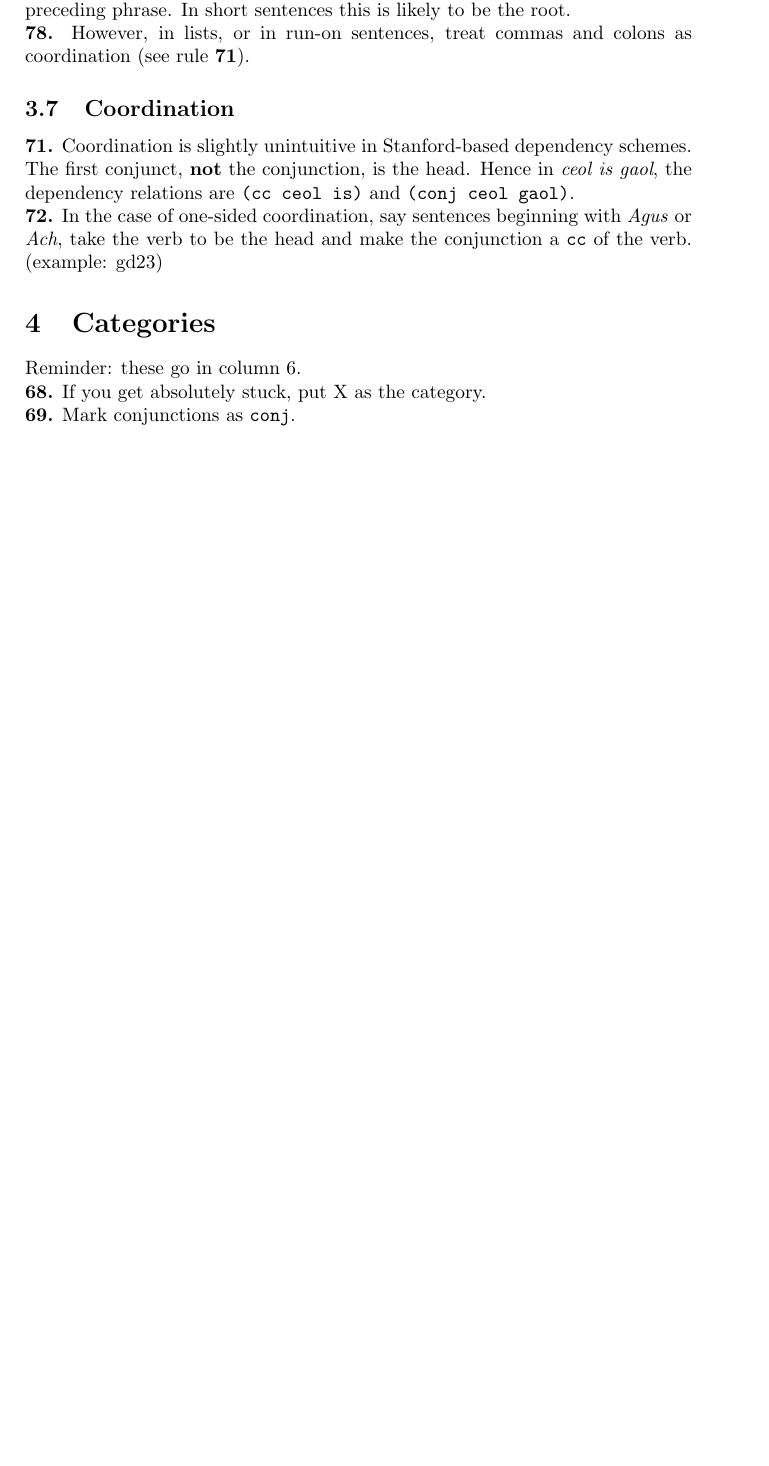
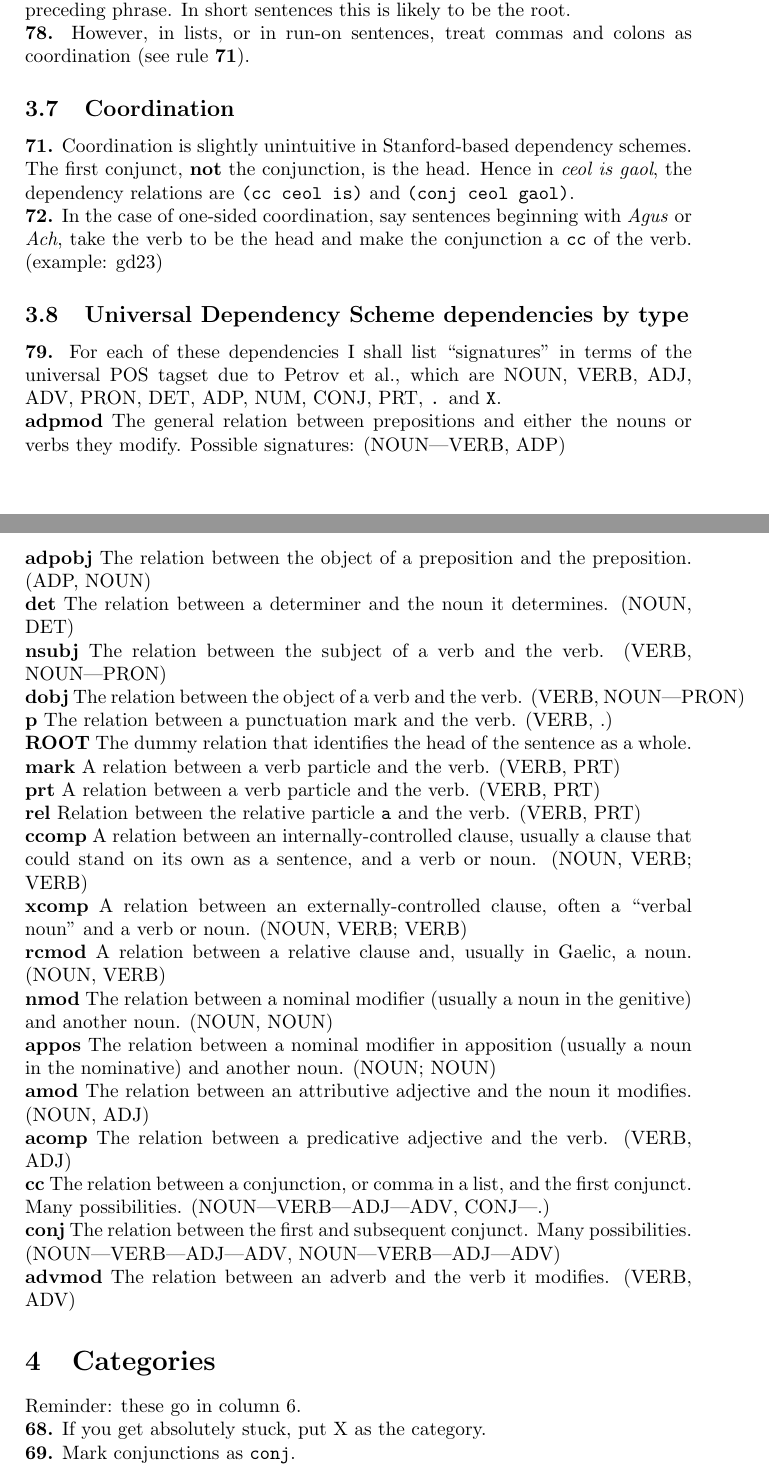
Before and after one commit to colinbatchelor/gdbank, a LaTeX document (gdbank_guidelines.tex): part of page 3 of 5 before the commit and two parts of pages 3 and 4 of 6 after it, the two joined at a grey line, cut so that both start at the same text, the shorter picture padded with empty space. Compiled offline with pdfLaTeX.

```diff
--- a/gdbank_guidelines.tex
+++ b/gdbank_guidelines.tex
@@ -126,6 +126,50 @@
 
 \noindent{\bf 72.} In the case of one-sided coordination, say sentences beginning with \textit{Agus} or \textit{Ach}, take the verb to be the head and make the conjunction a \texttt{cc} of the verb. (example: gd23)
 
+\subsection{Universal Dependency Scheme dependencies by type}
+
+\noindent {\bf 79.} For each of these dependencies I shall list ``signatures'' in terms of the universal POS tagset due to Petrov et al., which are NOUN, VERB, ADJ, ADV, PRON, DET, ADP, NUM, CONJ, PRT, \texttt{.} and \texttt{X}.
+
+\noindent {\bf adpmod} The general relation between prepositions and either the nouns or verbs they modify. Possible signatures: (NOUN|VERB, ADP)
+
+\noindent {\bf adpobj} The relation between the object of a preposition and the preposition. (ADP, NOUN)
+
+\noindent {\bf det} The relation between a determiner and the noun it determines. (NOUN, DET)
+
+\noindent {\bf nsubj} The relation between the subject of a verb and the verb. (VERB, NOUN|PRON)
+
+\noindent {\bf dobj} The relation between the object of a verb and the verb. (VERB, NOUN|PRON)
+
+\noindent {\bf p} The relation between a punctuation mark and the verb. (VERB, .)
+
+\noindent {\bf ROOT} The dummy relation that identifies the head of the sentence as a whole.
+
+\noindent {\bf mark} A relation between a verb particle and the verb. (VERB, PRT)
+
+\noindent {\bf prt} A relation between a verb particle and the verb. (VERB, PRT)
+
+\noindent {\bf rel} Relation between the relative particle \texttt{a} and the verb. (VERB, PRT)
+
+\noindent {\bf ccomp} A relation between an internally-controlled clause, usually a clause that could stand on its own as a sentence, and a verb or noun. (NOUN, VERB; VERB)
+
+\noindent {\bf xcomp} A relation between an externally-controlled clause, often a ``verbal noun'' and a verb or noun. (NOUN, VERB; VERB)
+
+\noindent {\bf rcmod} A relation between a relative clause and, usually in Gaelic, a noun. (NOUN, VERB)
+
+\noindent {\bf nmod} The relation between a nominal modifier (usually a noun in the genitive) and another noun. (NOUN, NOUN)
+
+\noindent {\bf appos} The relation between a nominal modifier in apposition (usually a noun in the nominative) and another noun. (NOUN; NOUN)
+
+\noindent {\bf amod} The relation between an attributive adjective and the noun it modifies. (NOUN, ADJ)
+
+\noindent {\bf acomp} The relation between a predicative adjective and the verb. (VERB, ADJ)
+
+\noindent {\bf cc} The relation between a conjunction, or comma in a list, and the first conjunct. Many possibilities. (NOUN|VERB|ADJ|ADV, CONJ|.)
+
+\noindent {\bf conj} The relation between the first and subsequent conjunct. Many possibilities. (NOUN|VERB|ADJ|ADV, NOUN|VERB|ADJ|ADV)
+
+\noindent {\bf advmod} The relation between an adverb and the verb it modifies. (VERB, ADV)
+
 \section{Categories}
 
 Reminder: these go in column 6.
```
Also changed, not shown: gdbank.txt (+11 -1 lines), gdbank_guidelines.tex (2 more changed lines), 1 other file.
